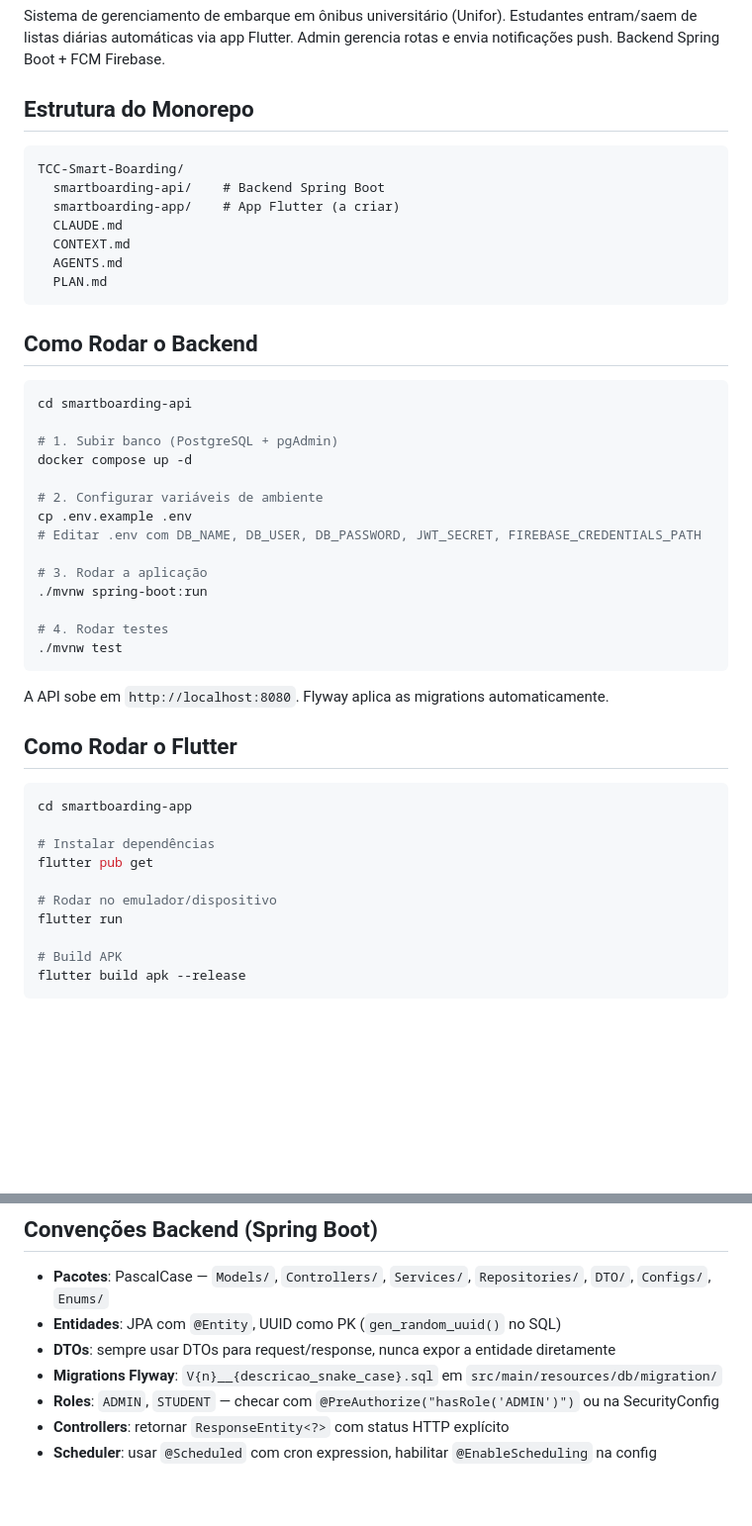
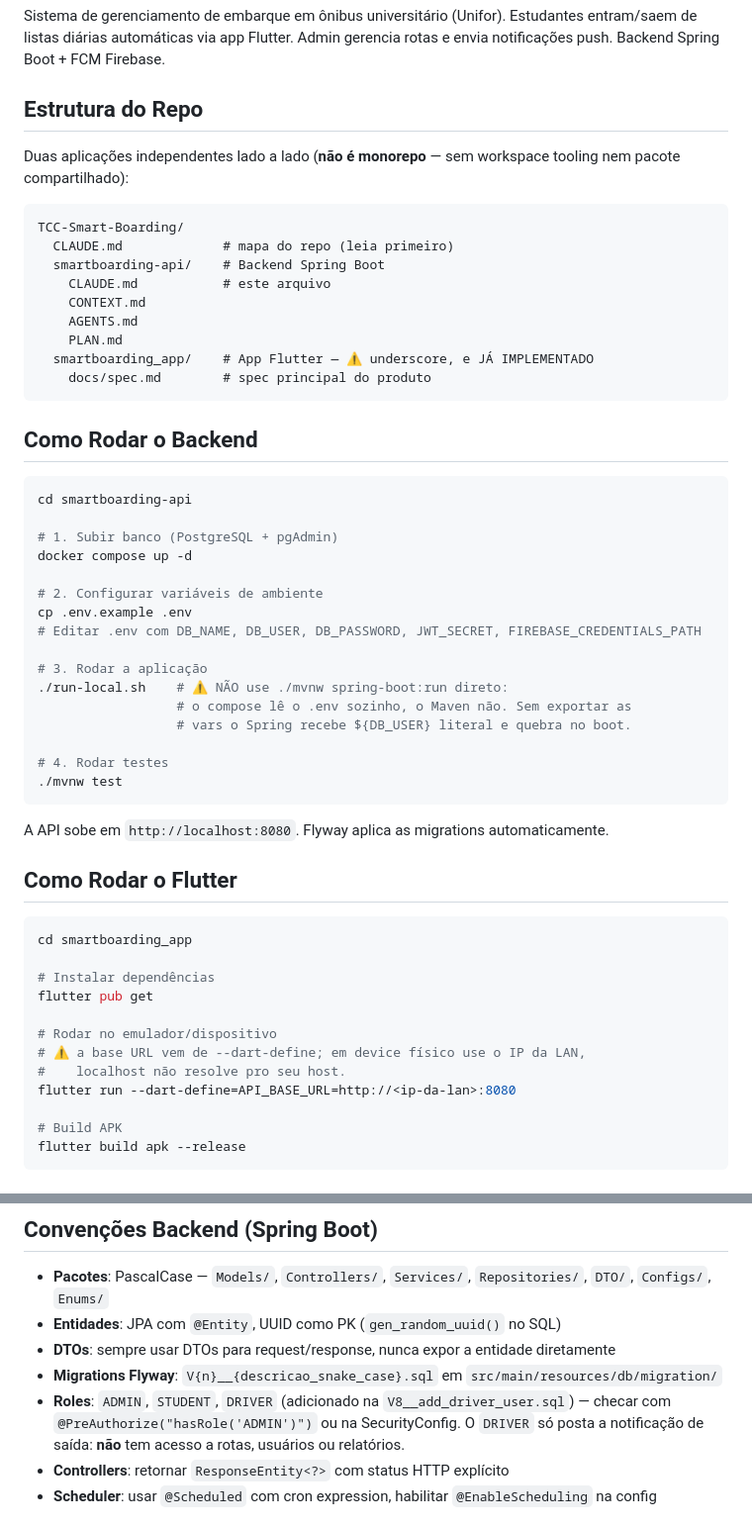
Before and after one commit to viitorgonzalez/TCC-Smart-Boarding, a Markdown page: smartboarding-api/CLAUDE.md, 2 parts joined by grey strips. Shown at 99% size. Drawn GitHub-style; blank space fills up the shorter version.

````diff
--- a/smartboarding-api/CLAUDE.md
+++ b/smartboarding-api/CLAUDE.md
@@ -4,16 +4,20 @@
 
 Sistema de gerenciamento de embarque em ônibus universitário (Unifor). Estudantes entram/saem de listas diárias automáticas via app Flutter. Admin gerencia rotas e envia notificações push. Backend Spring Boot + FCM Firebase.
 
-## Estrutura do Monorepo
+## Estrutura do Repo
+
+Duas aplicações independentes lado a lado (**não é monorepo** — sem workspace tooling nem pacote compartilhado):
 
 ```
 TCC-Smart-Boarding/
+  CLAUDE.md             # mapa do repo (leia primeiro)
   smartboarding-api/    # Backend Spring Boot
-  smartboarding-app/    # App Flutter (a criar)
-  CLAUDE.md
-  CONTEXT.md
-  AGENTS.md
-  PLAN.md
+    CLAUDE.md           # este arquivo
+    CONTEXT.md
+    AGENTS.md
+    PLAN.md
+  smartboarding_app/    # App Flutter — ⚠️ underscore, e JÁ IMPLEMENTADO
+    docs/spec.md        # spec principal do produto
 ```
 
 ## Como Rodar o Backend
@@ -29,7 +33,9 @@ cp .env.example .env
 # Editar .env com DB_NAME, DB_USER, DB_PASSWORD, JWT_SECRET, FIREBASE_CREDENTIALS_PATH
 
 # 3. Rodar a aplicação
-./mvnw spring-boot:run
+./run-local.sh    # ⚠️ NÃO use ./mvnw spring-boot:run direto:
+                  # o compose lê o .env sozinho, o Maven não. Sem exportar as
+                  # vars o Spring recebe ${DB_USER} literal e quebra no boot.
 
 # 4. Rodar testes
 ./mvnw test
@@ -40,13 +46,15 @@ A API sobe em `http://localhost:8080`. Flyway aplica as migrations automaticamen
 ## Como Rodar o Flutter
 
 ```bash
-cd smartboarding-app
+cd smartboarding_app
 
 # Instalar dependências
 flutter pub get
 
 # Rodar no emulador/dispositivo
-flutter run
+# ⚠️ a base URL vem de --dart-define; em device físico use o IP da LAN,
+#    localhost não resolve pro seu host.
+flutter run --dart-define=API_BASE_URL=http://<ip-da-lan>:8080
 
 # Build APK
 flutter build apk --release
@@ -68,7 +76,7 @@ flutter build apk --release
 - **Entidades**: JPA com `@Entity`, UUID como PK (`gen_random_uuid()` no SQL)
 - **DTOs**: sempre usar DTOs para request/response, nunca expor a entidade diretamente
 - **Migrations Flyway**: `V{n}__{descricao_snake_case}.sql` em `src/main/resources/db/migration/`
-- **Roles**: `ADMIN`, `STUDENT` — checar com `@PreAuthorize("hasRole('ADMIN')")` ou na SecurityConfig
+- **Roles**: `ADMIN`, `STUDENT`, `DRIVER` (adicionado na `V8__add_driver_user.sql`) — checar com `@PreAuthorize("hasRole('ADMIN')")` ou na SecurityConfig. O `DRIVER` só posta a notificação de saída: **não** tem acesso a rotas, usuários ou relatórios.
 - **Controllers**: retornar `ResponseEntity<?>` com status HTTP explícito
 - **Scheduler**: usar `@Scheduled` com cron expression, habilitar `@EnableScheduling` na config
 
````
Also changed, not shown: CLAUDE.md (added, +66 -0 lines).
